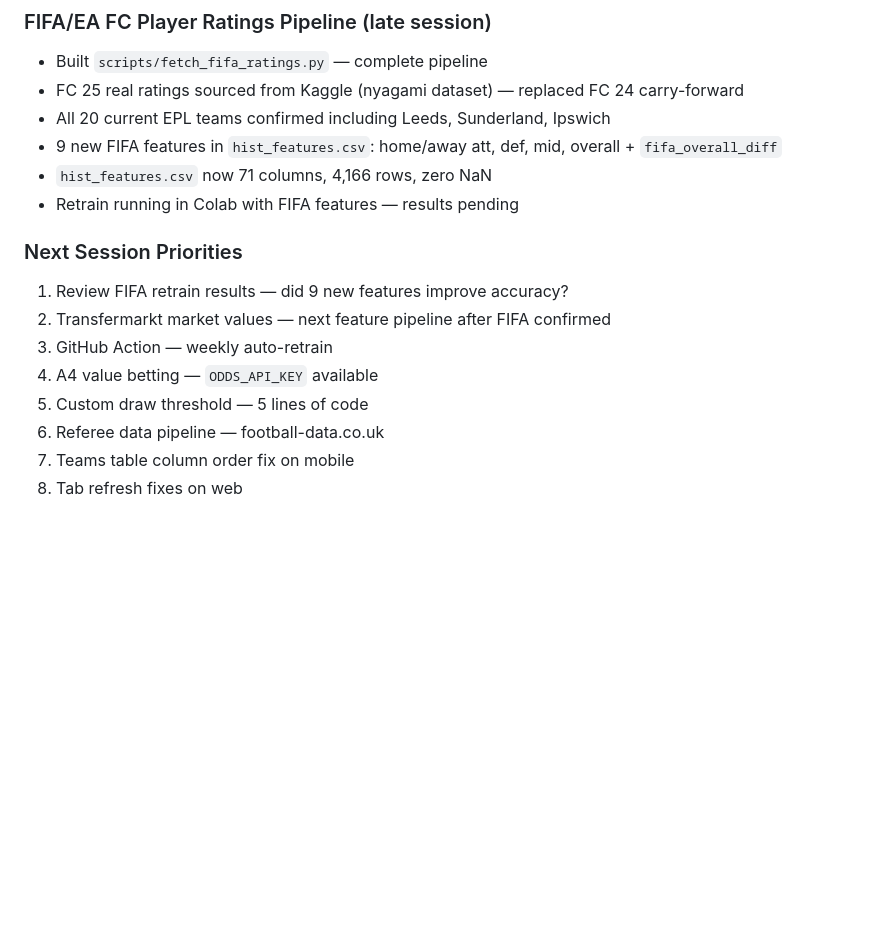
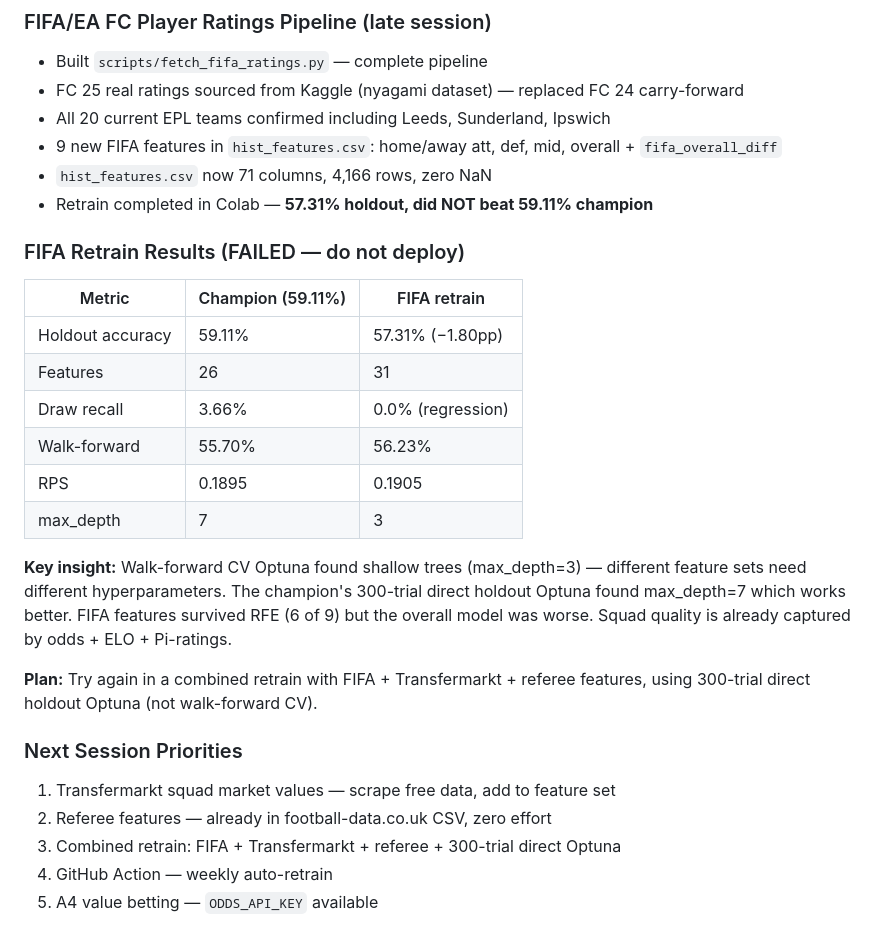
Before and after one commit to andresnalda75/Predictor, a Markdown page: EPL_Predictor_Session_Journal.md, the part around the change. Rendered like a GitHub page; blank space fills up the shorter version.

```diff
--- a/EPL_Predictor_Session_Journal.md
+++ b/EPL_Predictor_Session_Journal.md
@@ -83,15 +83,27 @@ Biggest single accuracy jump in project history (+1.32pp).
 - All 20 current EPL teams confirmed including Leeds, Sunderland, Ipswich
 - 9 new FIFA features in `hist_features.csv`: home/away att, def, mid, overall + `fifa_overall_diff`
 - `hist_features.csv` now 71 columns, 4,166 rows, zero NaN
-- Retrain running in Colab with FIFA features — results pending
+- Retrain completed in Colab — **57.31% holdout, did NOT beat 59.11% champion**
+
+### FIFA Retrain Results (FAILED — do not deploy)
+
+| Metric | Champion (59.11%) | FIFA retrain |
+|---|---|---|
+| Holdout accuracy | 59.11% | 57.31% (−1.80pp) |
+| Features | 26 | 31 |
+| Draw recall | 3.66% | 0.0% (regression) |
+| Walk-forward | 55.70% | 56.23% |
+| RPS | 0.1895 | 0.1905 |
+| max_depth | 7 | 3 |
+
+**Key insight:** Walk-forward CV Optuna found shallow trees (max_depth=3) — different feature sets need different hyperparameters. The champion's 300-trial direct holdout Optuna found max_depth=7 which works better. FIFA features survived RFE (6 of 9) but the overall model was worse. Squad quality is already captured by odds + ELO + Pi-ratings.
+
+**Plan:** Try again in a combined retrain with FIFA + Transfermarkt + referee features, using 300-trial direct holdout Optuna (not walk-forward CV).
 
 ### Next Session Priorities
 
-1. Review FIFA retrain results — did 9 new features improve accuracy?
-2. Transfermarkt market values — next feature pipeline after FIFA confirmed
-3. GitHub Action — weekly auto-retrain
-4. A4 value betting — `ODDS_API_KEY` available
-5. Custom draw threshold — 5 lines of code
-6. Referee data pipeline — football-data.co.uk
-7. Teams table column order fix on mobile
-8. Tab refresh fixes on web
+1. Transfermarkt squad market values — scrape free data, add to feature set
+2. Referee features — already in football-data.co.uk CSV, zero effort
+3. Combined retrain: FIFA + Transfermarkt + referee + 300-trial direct Optuna
+4. GitHub Action — weekly auto-retrain
+5. A4 value betting — `ODDS_API_KEY` available
```
Also changed, not shown: CLAUDE.md (+7 -10 lines).
